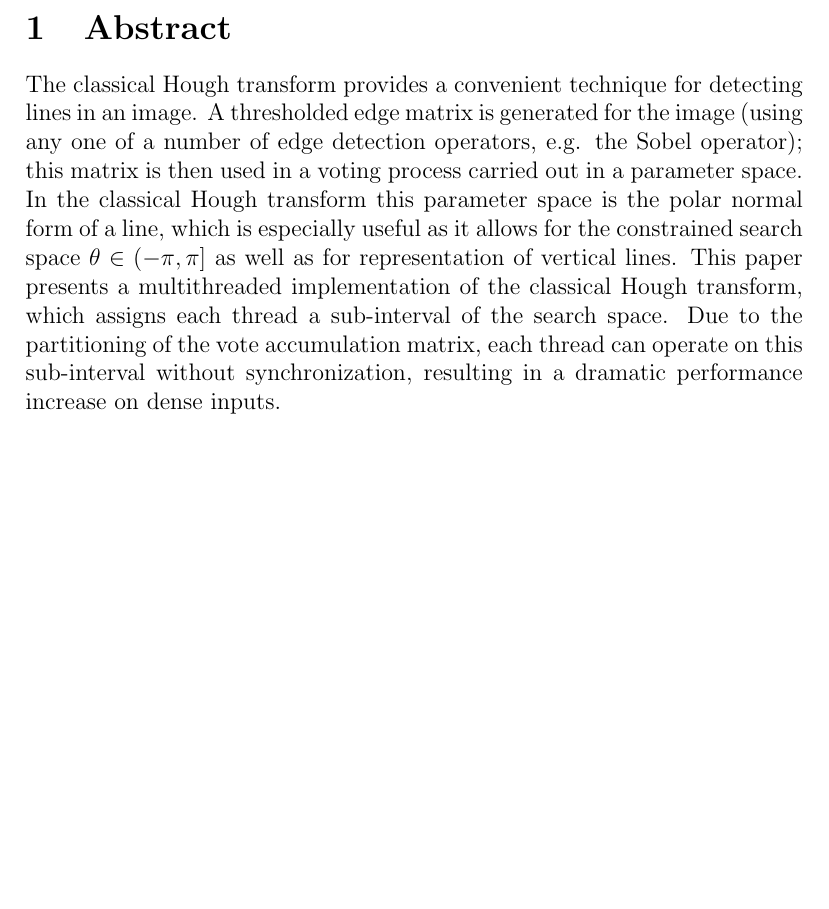
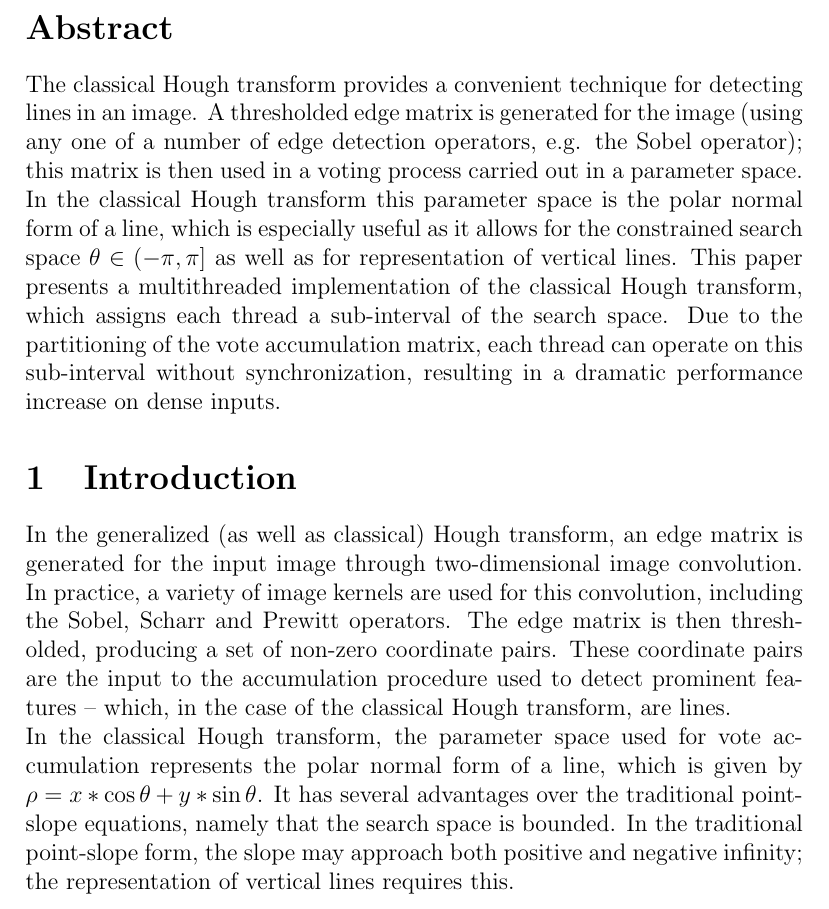
Before and after one commit to rtzoeller/hough-transform, a LaTeX document (HoughWriteup.tex): part of page 2 of 2, cut so that both start at the same text, the shorter picture padded with empty space. Compiled offline with pdfLaTeX.

Commit message:
Introductory work
Added background on the Hough transform process

```diff
--- a/HoughWriteup.tex
+++ b/HoughWriteup.tex
@@ -8,7 +8,7 @@
 \maketitle
 \newpage
 
-\section{Abstract}
+\section*{Abstract}
 The classical Hough transform provides a convenient technique for detecting lines in an image.
 A thresholded edge matrix is generated for the image (using any one of a number of edge detection
 operators, e.g. the Sobel operator); this matrix is then used in a voting process carried
@@ -20,4 +20,18 @@ each thread a sub-interval of the search space. Due to the partitioning of the v
 matrix, each thread can operate on this sub-interval without synchronization, resulting in a dramatic
 performance increase on dense inputs.
 
+\section{Introduction}
+In the generalized (as well as classical) Hough transform, an edge matrix is generated
+for the input image through two-dimensional image convolution. In practice, a variety of image
+kernels are used for this convolution, including the Sobel, Scharr and Prewitt operators.
+The edge matrix is then thresholded, producing a set of non-zero coordinate pairs.
+These coordinate pairs are the input to the accumulation procedure used to detect prominent
+features -- which, in the case of the classical Hough transform, are lines.
+\\
+In the classical Hough transform, the parameter space used for vote accumulation represents
+the polar normal form of a line, which is given by $\rho=x*\cos{\theta}+y*\sin{\theta}$.
+It has several advantages over the traditional point-slope equations, namely that the search
+space is bounded. In the traditional point-slope form, the slope may approach both positive
+and negative infinity; the representation of vertical lines requires this.
+
 \end{document}
```
